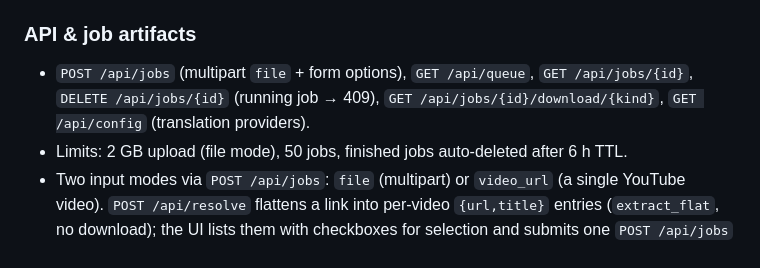
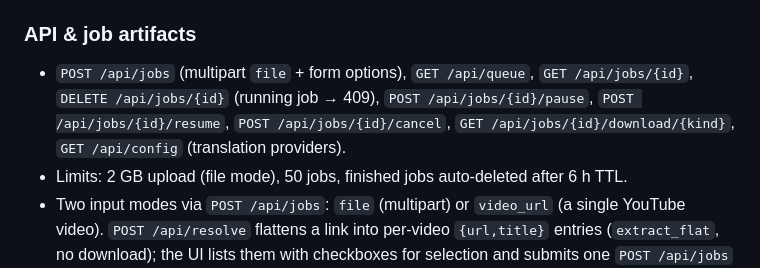
Before and after one commit to ledangquangdangquang/ViVidDubber, a Markdown page: AGENTS.md, the part around the change. GitHub-like rendering.

Commit message:
Update AGENTS.md: document pause/resume/cancel endpoints

```diff
--- a/AGENTS.md
+++ b/AGENTS.md
@@ -30,7 +30,7 @@ cd vi-video-dubber && uv run python app.py     # UI: http://127.0.0.1:8787
 
 ### API & job artifacts
 
-- `POST /api/jobs` (multipart `file` + form options), `GET /api/queue`, `GET /api/jobs/{id}`, `DELETE /api/jobs/{id}` (running job → 409), `GET /api/jobs/{id}/download/{kind}`, `GET /api/config` (translation providers).
+- `POST /api/jobs` (multipart `file` + form options), `GET /api/queue`, `GET /api/jobs/{id}`, `DELETE /api/jobs/{id}` (running job → 409), `POST /api/jobs/{id}/pause`, `POST /api/jobs/{id}/resume`, `POST /api/jobs/{id}/cancel`, `GET /api/jobs/{id}/download/{kind}`, `GET /api/config` (translation providers).
 - Limits: 2 GB upload (file mode), 50 jobs, finished jobs auto-deleted after 6 h TTL.
 - Two input modes via `POST /api/jobs`: `file` (multipart) or `video_url` (a single YouTube video). `POST /api/resolve` flattens a link into per-video `{url,title}` entries (`extract_flat`, no download); the UI lists them with checkboxes for selection and submits one `POST /api/jobs` per chosen video (downloads run sequentially). The actual yt-dlp download happens **inside `_run_job`** (step "Downloading video from YouTube", 720p preferred, title becomes the download stem), so `create_job` returns instantly. `_run_job` treats the downloaded file identically to an upload.
 - Per-job dir `vi-video-dubber/jobs/<id>/`: `input*`, `audio.wav`, `original.srt`, `vi.srt`, `<stem>_vi_soft.mp4`, `<stem>_vi_dub.mp4`, `<stem>_vi_burned.mp4`. Download filenames are renamed to `<original_stem>_…`.
```
